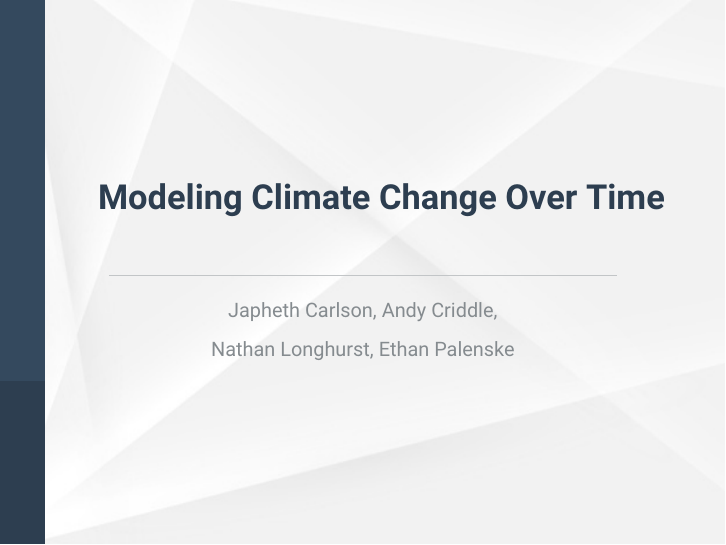
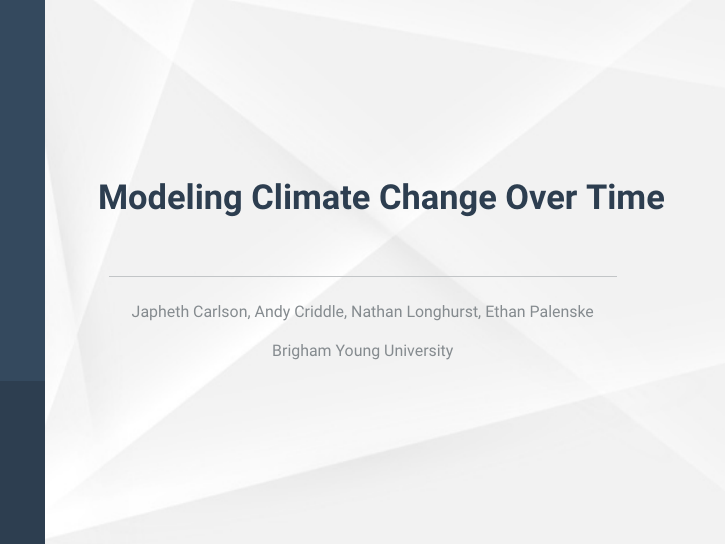
Before and after one commit to EthanPrimes/modeling_climate_change, LaTeX slides (presentation/demo.tex): page 1 of 13. Compiled offline with pdfLaTeX.

Commit message:
fixed names

```diff
--- a/presentation/demo.tex
+++ b/presentation/demo.tex
@@ -39,8 +39,8 @@
 % Information
 \title{\;\;\; Modeling Climate Change Over Time}
 
-\author{Japheth Carlson, Andy Criddle,}
-\institute{Nathan Longhurst, Ethan Palenske}
+\author{\small{Japheth Carlson, Andy Criddle, Nathan Longhurst, Ethan Palenske}}
+\institute{\small Brigham Young University}
 \titlegraphic{assets/byu_logo.jpg}
 %~~~~~~~~~~~~~~~~~~~~~~~~~~~~~~~~~~~~~~~~~~~~~~~~~~~~~~~~~~~~~~~~~~~~~~~~~~~~~~
 
```
Also changed, not shown: presentation/demo.pdf, 4 other files.
